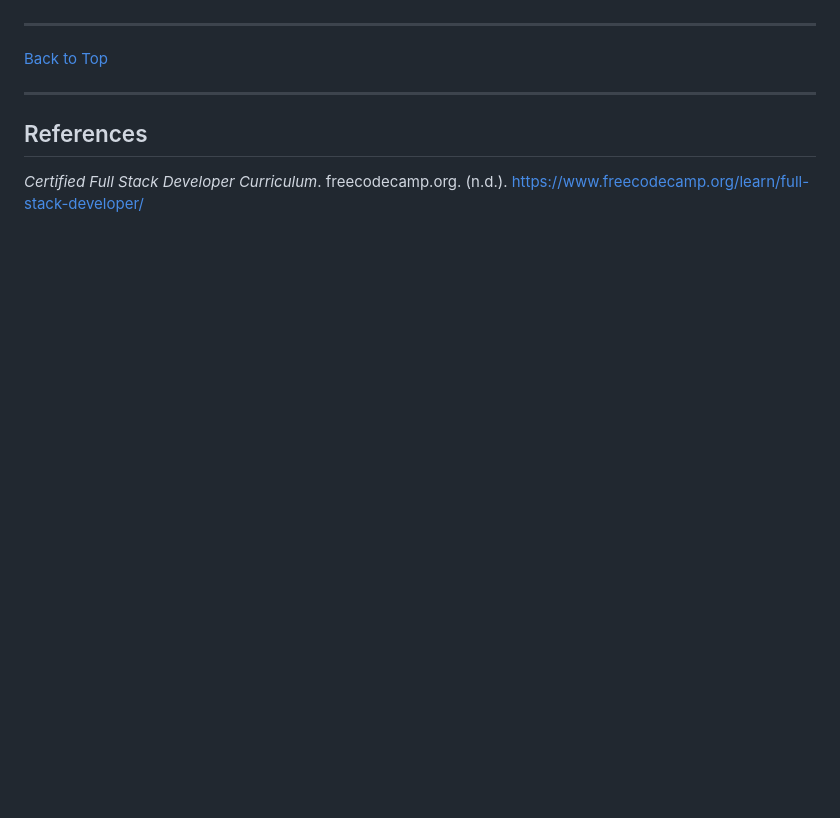
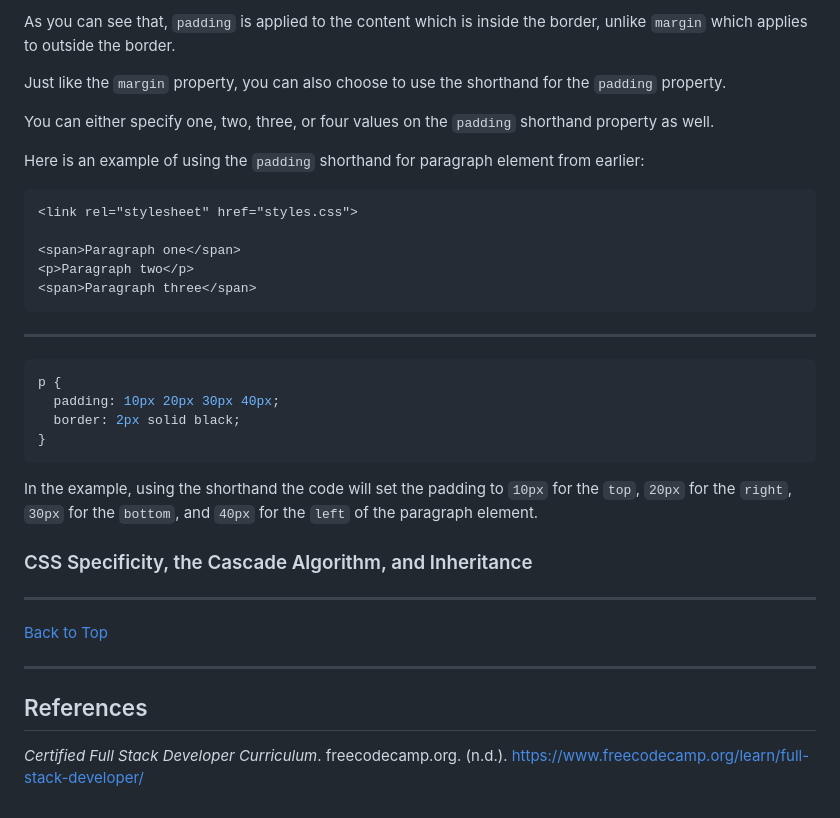
Before and after one commit to lyrellis/freeCodeCamp_full_stack_developer, a Markdown page: css_notes.md, the part around the change printed below. Drawn GitHub-style; blank space fills up the shorter version.

Commit message:
css notes 10/29/25 part 2

````diff
--- a/css_notes.md
+++ b/css_notes.md
@@ -680,3 +862,31 @@ Understanding how `inline-block` works is useful because you can use it for crea
+As you can see that, `padding` is applied to the content which is inside the border, unlike `margin` which applies to outside the border.
+
+Just like the `margin` property, you can also choose to use the shorthand for the `padding` property.
+
+You can either specify one, two, three, or four values on the `padding` shorthand property as well.
+
+Here is an example of using the `padding` shorthand for paragraph element from earlier:
+
+```html
+<link rel="stylesheet" href="styles.css">
+
+<span>Paragraph one</span>
+<p>Paragraph two</p>
+<span>Paragraph three</span>
+```
+
+---
+
+```css
+p {
+  padding: 10px 20px 30px 40px;
+  border: 2px solid black;
+}
+```
+
+In the example, using the shorthand the code will set the padding to `10px` for the `top`, `20px` for the `right`, `30px` for the `bottom`, and `40px` for the `left` of the paragraph element.
+
+### CSS Specificity, the Cascade Algorithm, and Inheritance
 
 ---
 
````
Also changed, not shown: other parts of css_notes.md (+182 -0 lines).
